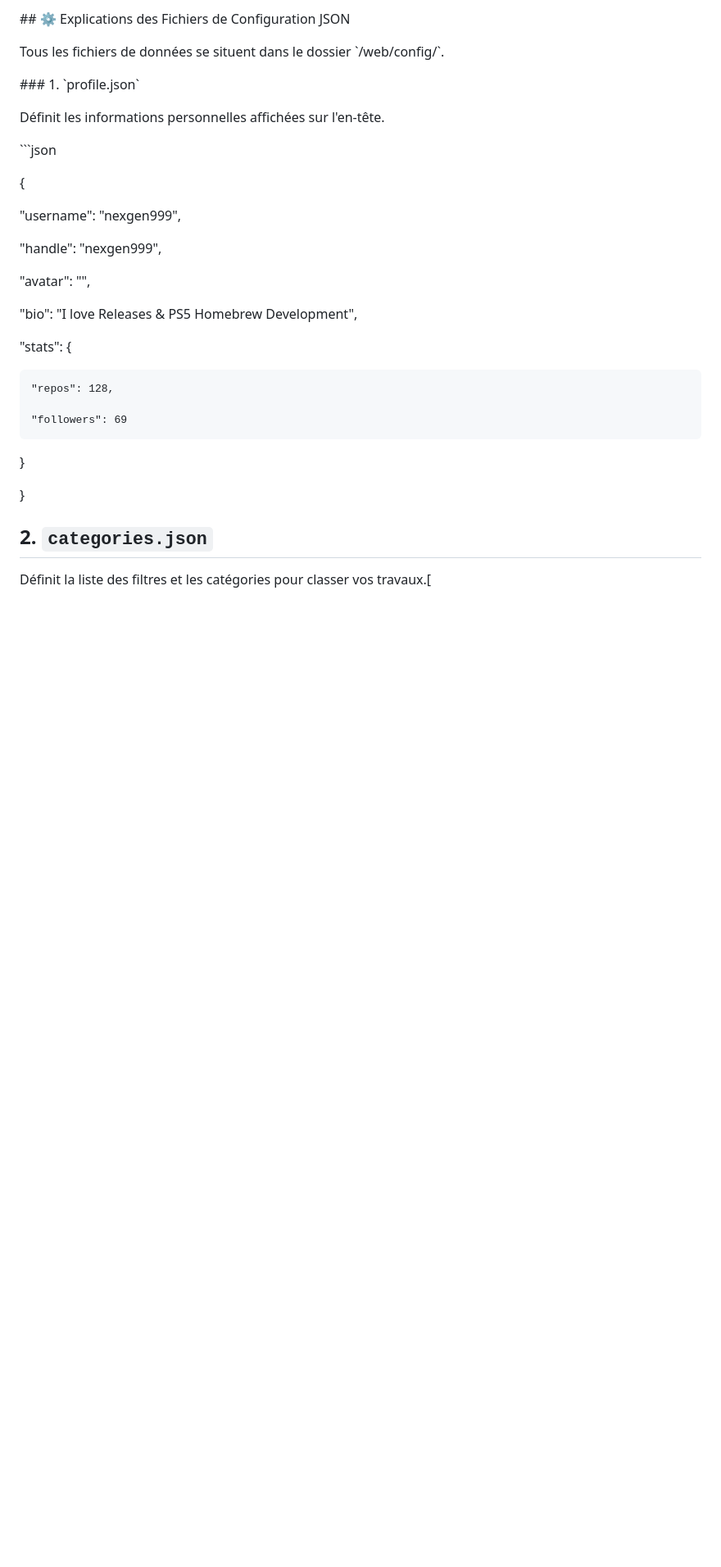
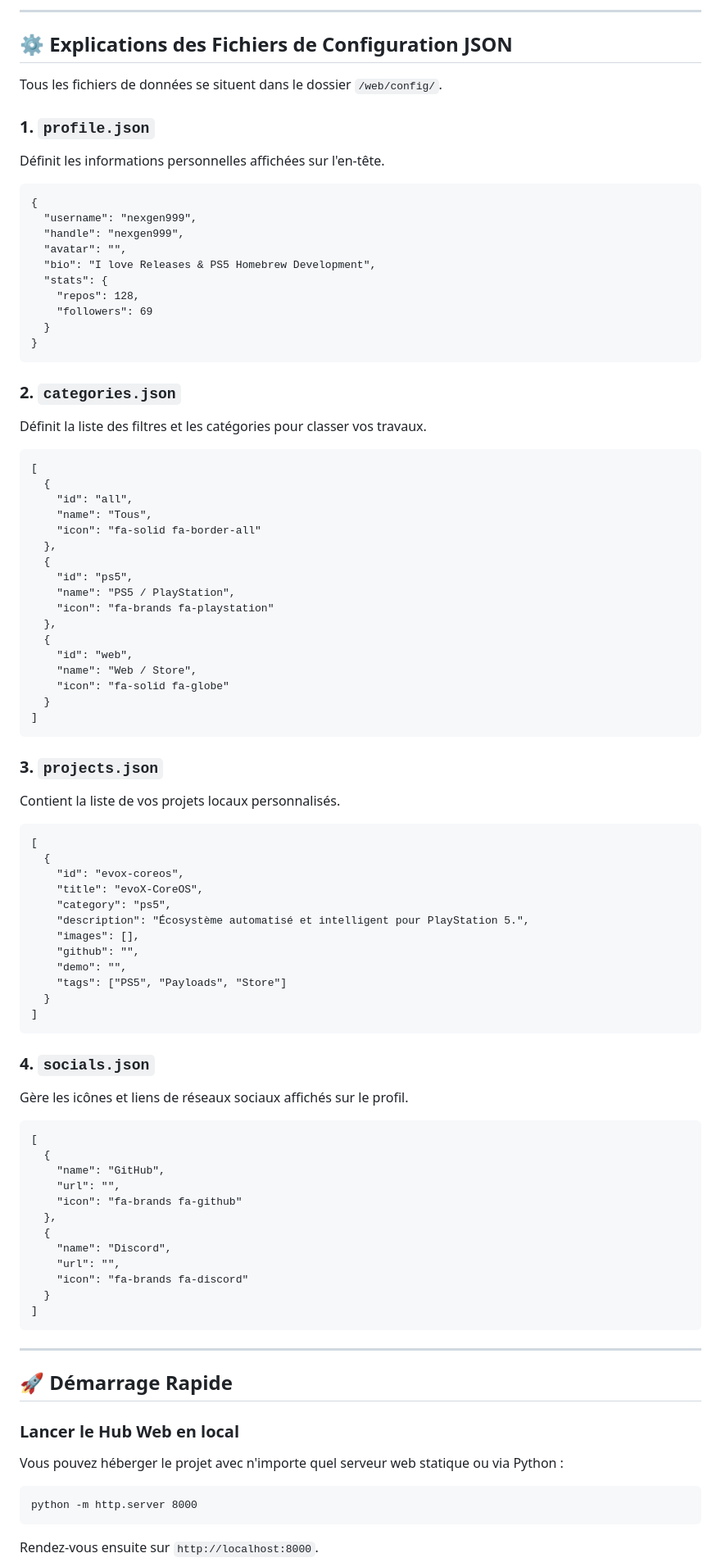
Before and after one commit to nexgen999/evoX---Dev-Hub-Project, a Markdown page: README.md, the part around one of its changes. Shown at 82% size. Drawn GitHub-style; blank space fills up the shorter version.

Commit message:
Refactor README for better clarity and presentation
Updated README to improve formatting and structure.

```diff
--- a/README.md
+++ b/README.md
@@ -36,35 +73,86 @@ Evox-Dev-Hub-Project/
 
-\#\# ⚙️ Explications des Fichiers de Configuration JSON
+<hr>
 
-Tous les fichiers de données se situent dans le dossier \`/web/config/\`.
+<h2>⚙️ Explications des Fichiers de Configuration JSON</h2>
 
-\#\#\# 1\. \`profile.json\`
+<p>Tous les fichiers de données se situent dans le dossier <code>/web/config/</code>.</p>
 
-Définit les informations personnelles affichées sur l'en-tête.
+<h3>1. <code>profile.json</code></h3>
+<p>Définit les informations personnelles affichées sur l'en-tête.</p>
 
-\`\`\`json
+<pre><code>{
+  "username": "nexgen999",
+  "handle": "nexgen999",
+  "avatar": "",
+  "bio": "I love Releases & PS5 Homebrew Development",
+  "stats": {
+    "repos": 128,
+    "followers": 69
+  }
+}</code></pre>
 
-{
+<h3>2. <code>categories.json</code></h3>
+<p>Définit la liste des filtres et les catégories pour classer vos travaux.</p>
 
-  "username": "nexgen999",
+<pre><code>[
+  {
+    "id": "all",
+    "name": "Tous",
+    "icon": "fa-solid fa-border-all"
+  },
+  {
+    "id": "ps5",
+    "name": "PS5 / PlayStation",
+    "icon": "fa-brands fa-playstation"
+  },
+  {
+    "id": "web",
+    "name": "Web / Store",
+    "icon": "fa-solid fa-globe"
+  }
+]</code></pre>
 
-  "handle": "nexgen999",
+<h3>3. <code>projects.json</code></h3>
+<p>Contient la liste de vos projets locaux personnalisés.</p>
 
-  "avatar": "",
+<pre><code>[
+  {
+    "id": "evox-coreos",
+    "title": "evoX-CoreOS",
+    "category": "ps5",
+    "description": "Écosystème automatisé et intelligent pour PlayStation 5.",
+    "images": [],
+    "github": "",
+    "demo": "",
+    "tags": ["PS5", "Payloads", "Store"]
+  }
+]</code></pre>
 
-  "bio": "I love Releases & PS5 Homebrew Development",
+<h3>4. <code>socials.json</code></h3>
+<p>Gère les icônes et liens de réseaux sociaux affichés sur le profil.</p>
 
-  "stats": {
+<pre><code>[
+  {
+    "name": "GitHub",
+    "url": "",
+    "icon": "fa-brands fa-github"
+  },
+  {
+    "name": "Discord",
+    "url": "",
+    "icon": "fa-brands fa-discord"
+  }
+]</code></pre>
 
-    "repos": 128,
+<hr>
 
-    "followers": 69
+<h2>🚀 Démarrage Rapide</h2>
 
-  }
+<h3>Lancer le Hub Web en local</h3>
 
-}
+<p>Vous pouvez héberger le projet avec n'importe quel serveur web statique ou via Python :</p>
 
-## **2\. `categories.json`**
+<pre><code>python -m http.server 8000</code></pre>
 
-Définit la liste des filtres et les catégories pour classer vos travaux.\[
+<p>Rendez-vous ensuite sur <code>http://localhost:8000</code>.</p>
 
```
Also changed, not shown: other parts of README.md (+70 -132 lines).
